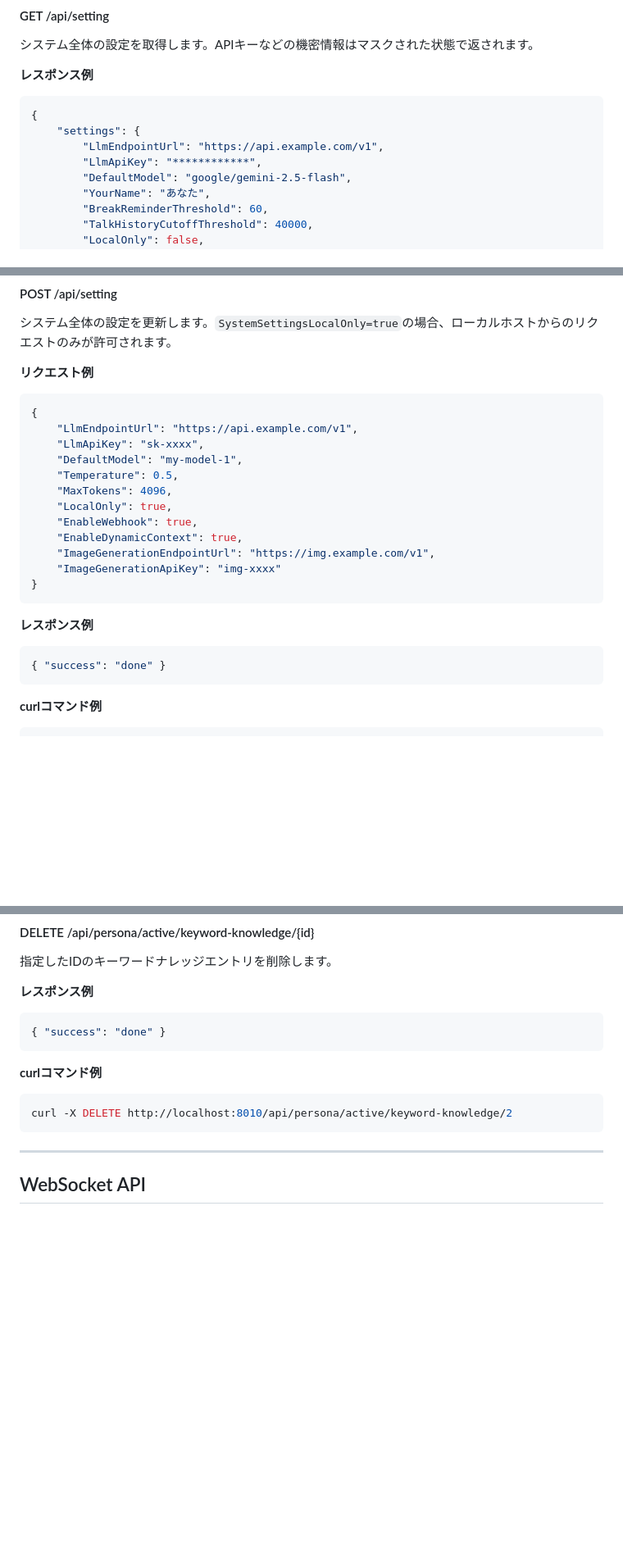
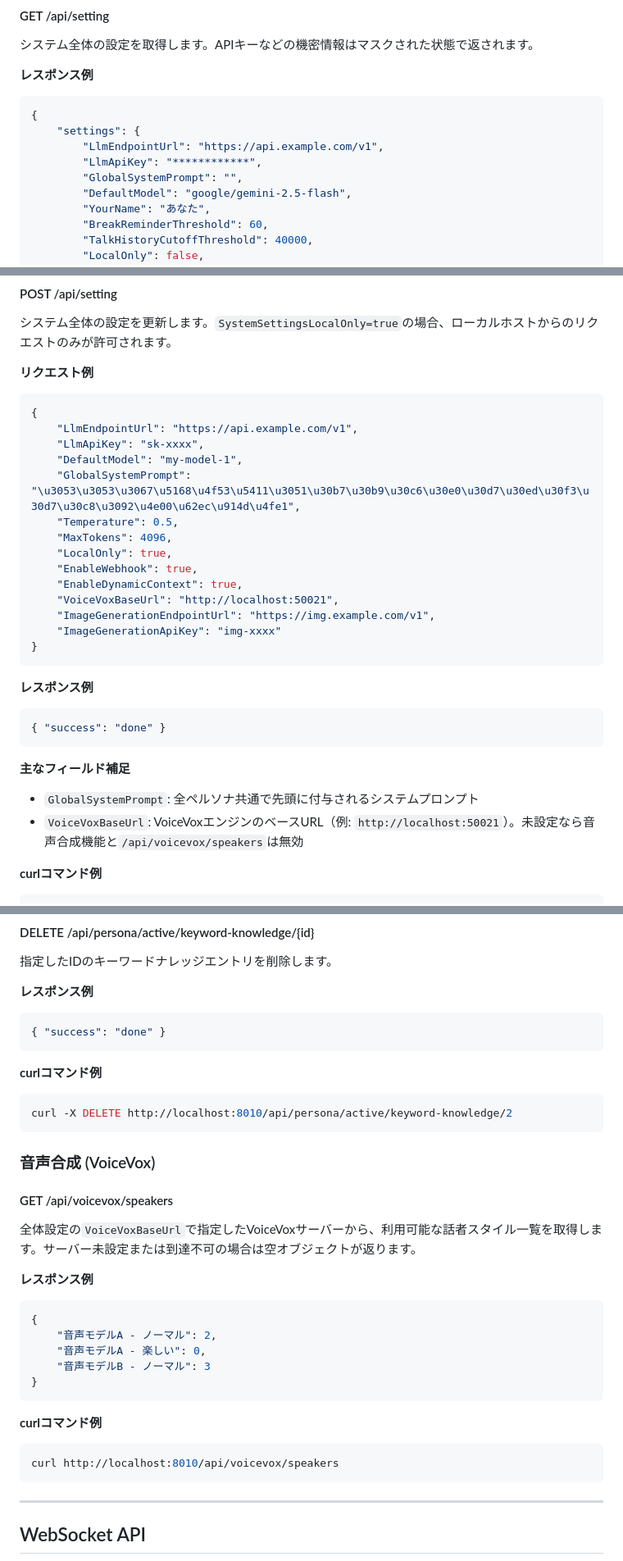
Before and after one commit to gpsnmeajp/chocolatelmlite, a Markdown page: API.md, 3 parts joined by grey strips. Shown at 82% size. Rendered like a GitHub page; blank space fills up the shorter version.

````diff
--- a/API.md
+++ b/API.md
@@ -78,6 +79,7 @@ curl -X POST http://localhost:8010/api/system/restart
 	"settings": {
 		"LlmEndpointUrl": "https://api.example.com/v1",
 		"LlmApiKey": "************",
+        "GlobalSystemPrompt": "",
 		"DefaultModel": "google/gemini-2.5-flash",
 		"YourName": "あなた",
 		"BreakReminderThreshold": 60,
@@ -128,11 +131,13 @@ curl http://localhost:8010/api/setting
 	"LlmEndpointUrl": "https://api.example.com/v1",
 	"LlmApiKey": "sk-xxxx",
 	"DefaultModel": "my-model-1",
+    "GlobalSystemPrompt": "\u3053\u3053\u3067\u5168\u4f53\u5411\u3051\u30b7\u30b9\u30c6\u30e0\u30d7\u30ed\u30f3\u30d7\u30c8\u3092\u4e00\u62ec\u914d\u4fe1",
 	"Temperature": 0.5,
 	"MaxTokens": 4096,
 	"LocalOnly": true,
 	"EnableWebhook": true,
 	"EnableDynamicContext": true,
+    "VoiceVoxBaseUrl": "http://localhost:50021",
 	"ImageGenerationEndpointUrl": "https://img.example.com/v1",
 	"ImageGenerationApiKey": "img-xxxx"
 }
@@ -142,6 +147,10 @@ curl http://localhost:8010/api/setting
 ```json
 { "success": "done" }
 ```
+
+**主なフィールド補足**
+- `GlobalSystemPrompt`: 全ペルソナ共通で先頭に付与されるシステムプロンプト
+- `VoiceVoxBaseUrl`: VoiceVoxエンジンのベースURL（例: `http://localhost:50021`）。未設定なら音声合成機能と`/api/voicevox/speakers`は無効
 
 **curlコマンド例**
 ```bash
@@ -583,6 +615,25 @@ curl -X POST http://localhost:8010/api/persona/active/keyword-knowledge \
 curl -X DELETE http://localhost:8010/api/persona/active/keyword-knowledge/2
 ```
 
+### 音声合成 (VoiceVox)
+
+#### GET /api/voicevox/speakers
+全体設定の`VoiceVoxBaseUrl`で指定したVoiceVoxサーバーから、利用可能な話者スタイル一覧を取得します。サーバー未設定または到達不可の場合は空オブジェクトが返ります。
+
+**レスポンス例**
+```json
+{
+    "音声モデルA - ノーマル": 2,
+    "音声モデルA - 楽しい": 0,
+    "音声モデルB - ノーマル": 3
+}
+```
+
+**curlコマンド例**
+```bash
+curl http://localhost:8010/api/voicevox/speakers
+```
+
 ---
 
 ## WebSocket API
````
Also changed, not shown: other parts of API.md (+30 -4 lines).
